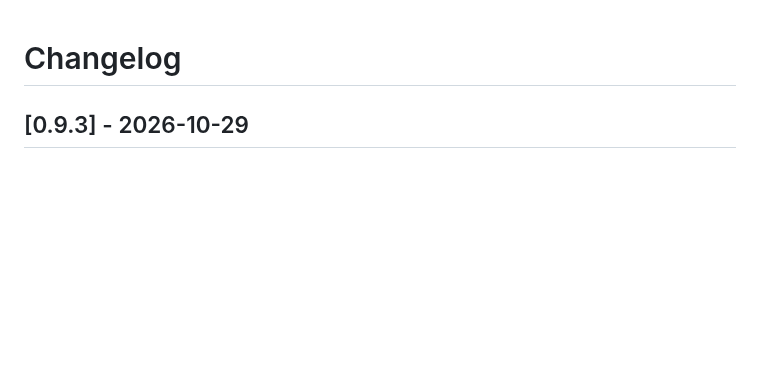
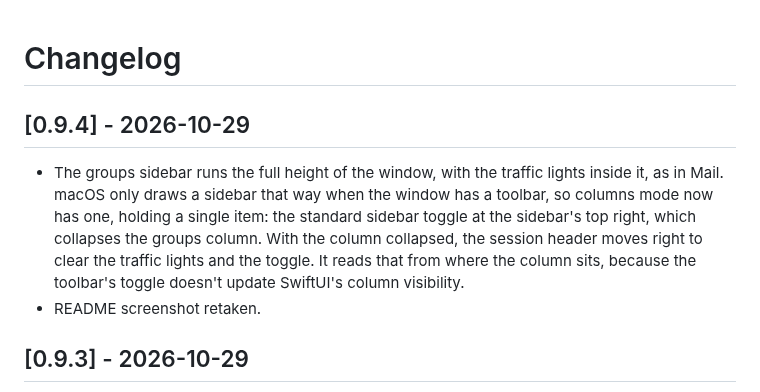
Before and after one commit to pluginslab/smart-terminal, a Markdown page: CHANGELOG.md, the part around the change. GitHub-like rendering; blank space fills up the shorter version.

```diff
--- a/CHANGELOG.md
+++ b/CHANGELOG.md
@@ -1,4 +1,8 @@
 # Changelog
+
+## [0.9.4] - 2026-10-29
+- The groups sidebar runs the full height of the window, with the traffic lights inside it, as in Mail. macOS only draws a sidebar that way when the window has a toolbar, so columns mode now has one, holding a single item: the standard sidebar toggle at the sidebar's top right, which collapses the groups column. With the column collapsed, the session header moves right to clear the traffic lights and the toggle. It reads that from where the column sits, because the toolbar's toggle doesn't update SwiftUI's column visibility.
+- README screenshot retaken.
 
 ## [0.9.3] - 2026-10-29
 - Fix: a tab could spin its Claude asterisk forever while Claude sat idle. Claude Code can park a session into a background job (`parkedJobId` in `~/.claude/sessions/<pid>.json`), and from then on it stops updating that file, so its `status` stays frozen at `busy`. The file always beat the title glyph, so the frozen `busy` won over Claude's own live `✳`. Now a `busy` file gives way to an idle title when the file is parked or its status hasn't changed for 10 minutes. A working turn keeps the title spinning, `waiting` still comes only from the file, and a long `!` command (`shell`) still counts as work.
```
Also changed, not shown: README.md (+2 -1 lines), assets/screenshot.png, 4 other files.
